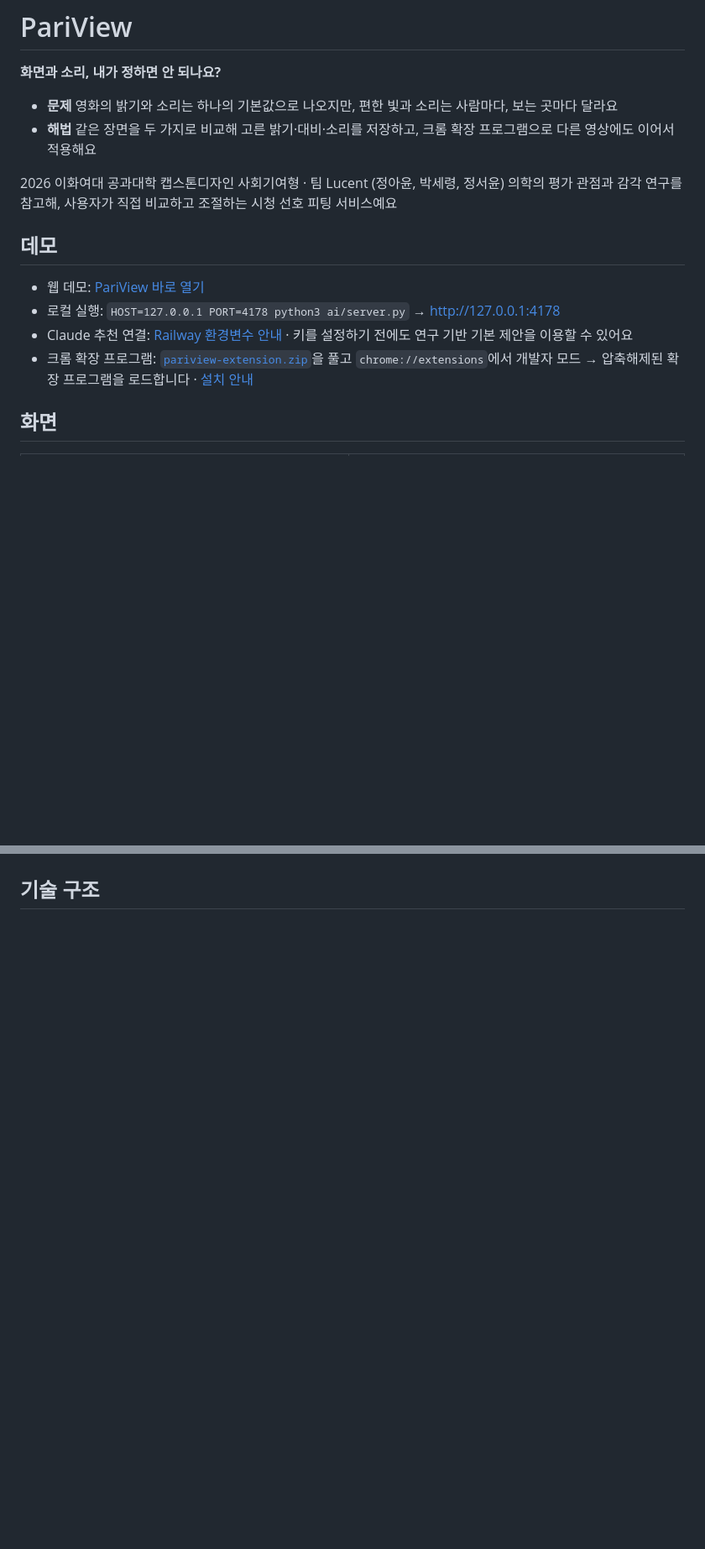
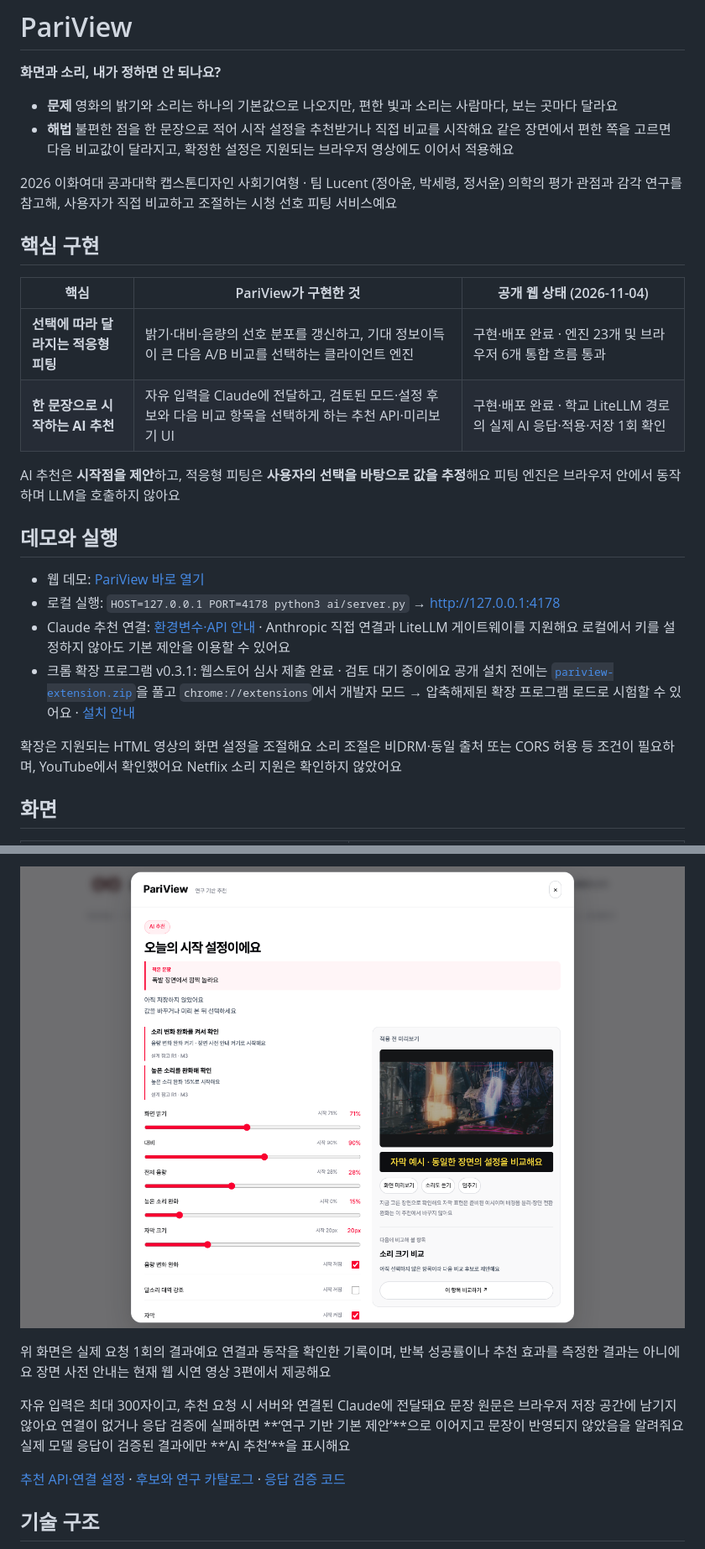
Before and after one commit to ryeong03/pariview, a Markdown page: README.md, 2 parts joined by grey strips. Shown at 84% size. Rendered like a GitHub page; pictures changed too: docs/images/recommendation-live.png (added); blank space fills up the shorter version.

```diff
--- a/README.md
+++ b/README.md
@@ -3,17 +3,28 @@
 **화면과 소리, 내가 정하면 안 되나요?**
 
 - **문제** 영화의 밝기와 소리는 하나의 기본값으로 나오지만, 편한 빛과 소리는 사람마다, 보는 곳마다 달라요
-- **해법** 같은 장면을 두 가지로 비교해 고른 밝기·대비·소리를 저장하고, 크롬 확장 프로그램으로 다른 영상에도 이어서 적용해요
+- **해법** 불편한 점을 한 문장으로 적어 시작 설정을 추천받거나 직접 비교를 시작해요 같은 장면에서 편한 쪽을 고르면 다음 비교값이 달라지고, 확정한 설정은 지원되는 브라우저 영상에도 이어서 적용해요
 
 2026 이화여대 공과대학 캡스톤디자인 사회기여형 · 팀 Lucent (정아윤, 박세령, 정서윤)
 의학의 평가 관점과 감각 연구를 참고해, 사용자가 직접 비교하고 조절하는 시청 선호 피팅 서비스예요
 
-## 데모
+## 핵심 구현
+
+| 핵심 | PariView가 구현한 것 | 공개 웹 상태 (2026-11-04) |
+|---|---|---|
+| **선택에 따라 달라지는 적응형 피팅** | 밝기·대비·음량의 선호 분포를 갱신하고, 기대 정보이득이 큰 다음 A/B 비교를 선택하는 클라이언트 엔진 | 구현·배포 완료 · 엔진 23개 및 브라우저 6개 통합 흐름 통과 |
+| **한 문장으로 시작하는 AI 추천** | 자유 입력을 Claude에 전달하고, 검토된 모드·설정 후보와 다음 비교 항목을 선택하게 하는 추천 API·미리보기 UI | 구현·배포 완료 · 학교 LiteLLM 경로의 실제 AI 응답·적용·저장 1회 확인 |
+
+AI 추천은 **시작점을 제안**하고, 적응형 피팅은 **사용자의 선택을 바탕으로 값을 추정**해요 피팅 엔진은 브라우저 안에서 동작하며 LLM을 호출하지 않아요
+
+## 데모와 실행
 
 - 웹 데모: [PariView 바로 열기](https://pariview-production.up.railway.app/)
 - 로컬 실행: `HOST=127.0.0.1 PORT=4178 python3 ai/server.py` → http://127.0.0.1:4178
-- Claude 추천 연결: [Railway 환경변수 안내](ai/README.md) · 키를 설정하기 전에도 연구 기반 기본 제안을 이용할 수 있어요
-- 크롬 확장 프로그램: [`pariview-extension.zip`](pariview-extension.zip)을 풀고 `chrome://extensions`에서 개발자 모드 → 압축해제된 확장 프로그램을 로드합니다 · [설치 안내](extension/README.md)
+- Claude 추천 연결: [환경변수·API 안내](ai/README.md) · Anthropic 직접 연결과 LiteLLM 게이트웨이를 지원해요 로컬에서 키를 설정하지 않아도 기본 제안을 이용할 수 있어요
+- 크롬 확장 프로그램 v0.3.1: 웹스토어 심사 제출 완료 · 검토 대기 중이에요 공개 설치 전에는 [`pariview-extension.zip`](pariview-extension.zip)을 풀고 `chrome://extensions`에서 개발자 모드 → 압축해제된 확장 프로그램 로드로 시험할 수 있어요 · [설치 안내](extension/README.md)
+
+확장은 지원되는 HTML 영상의 화면 설정을 조절해요 소리 조절은 비DRM·동일 출처 또는 CORS 허용 등 조건이 필요하며, YouTube에서 확인했어요 Netflix 소리 지원은 확인하지 않았어요
 
 ## 화면
 
@@ -73,3 +113,10 @@
+![공개 웹에서 실제 Claude 응답을 받아 표시한 추천 결과](docs/images/recommendation-live.png)
+
+위 화면은 실제 요청 1회의 결과예요 연결과 동작을 확인한 기록이며, 반복 성공률이나 추천 효과를 측정한 결과는 아니에요 장면 사전 안내는 현재 웹 시연 영상 3편에서 제공해요
+
+자유 입력은 최대 300자이고, 추천 요청 시 서버와 연결된 Claude에 전달돼요 문장 원문은 브라우저 저장 공간에 남기지 않아요 연결이 없거나 응답 검증에 실패하면 **‘연구 기반 기본 제안’**으로 이어지고 문장이 반영되지 않았음을 알려줘요 실제 모델 응답이 검증된 결과에만 **‘AI 추천’**을 표시해요
+
+[추천 API·연결 설정](ai/README.md) · [후보와 연구 카탈로그](web/dist/recommendation-data.json) · [응답 검증 코드](web/dist/recommendation-engine.js)
 
 ## 기술 구조
 
```
Also changed, not shown: other parts of README.md (+55 -14 lines).
